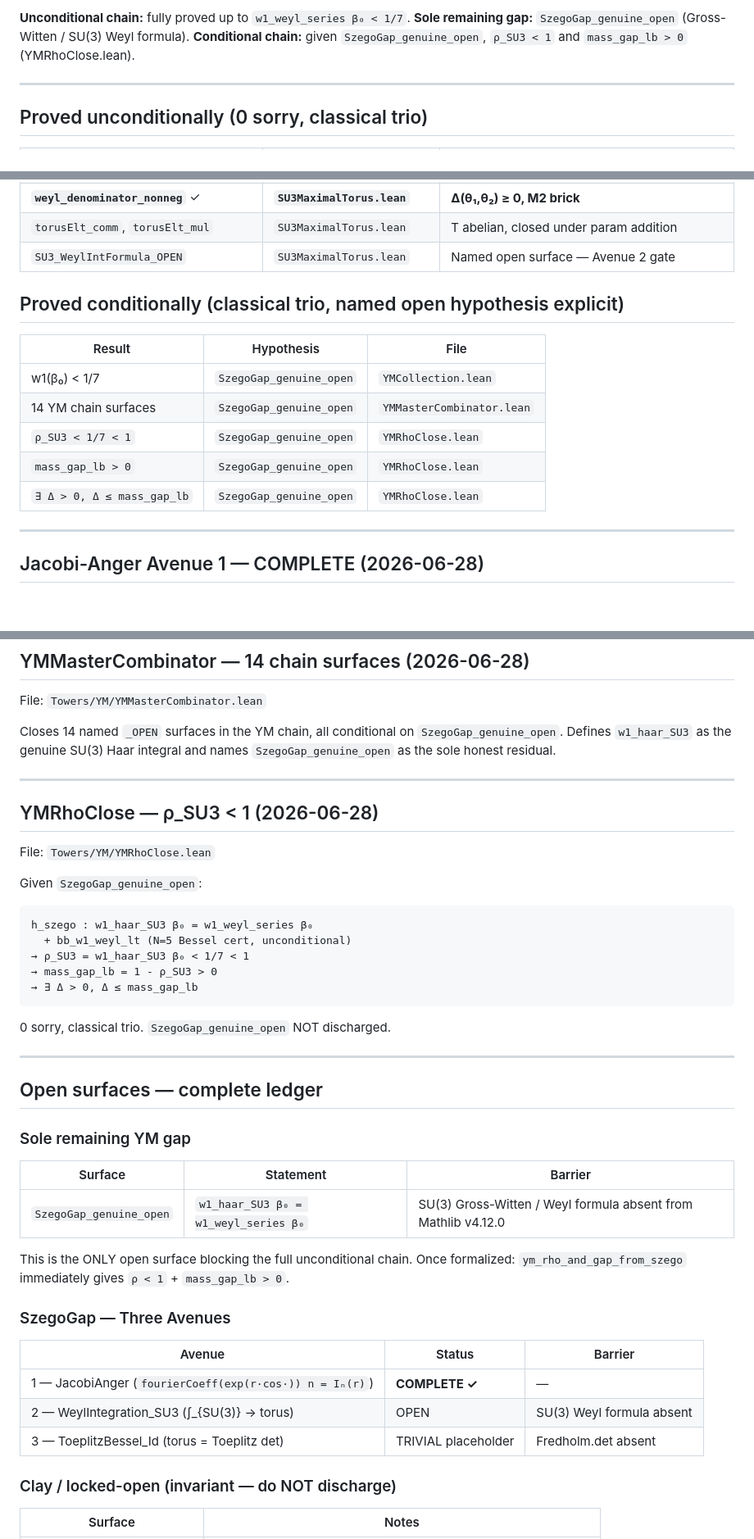
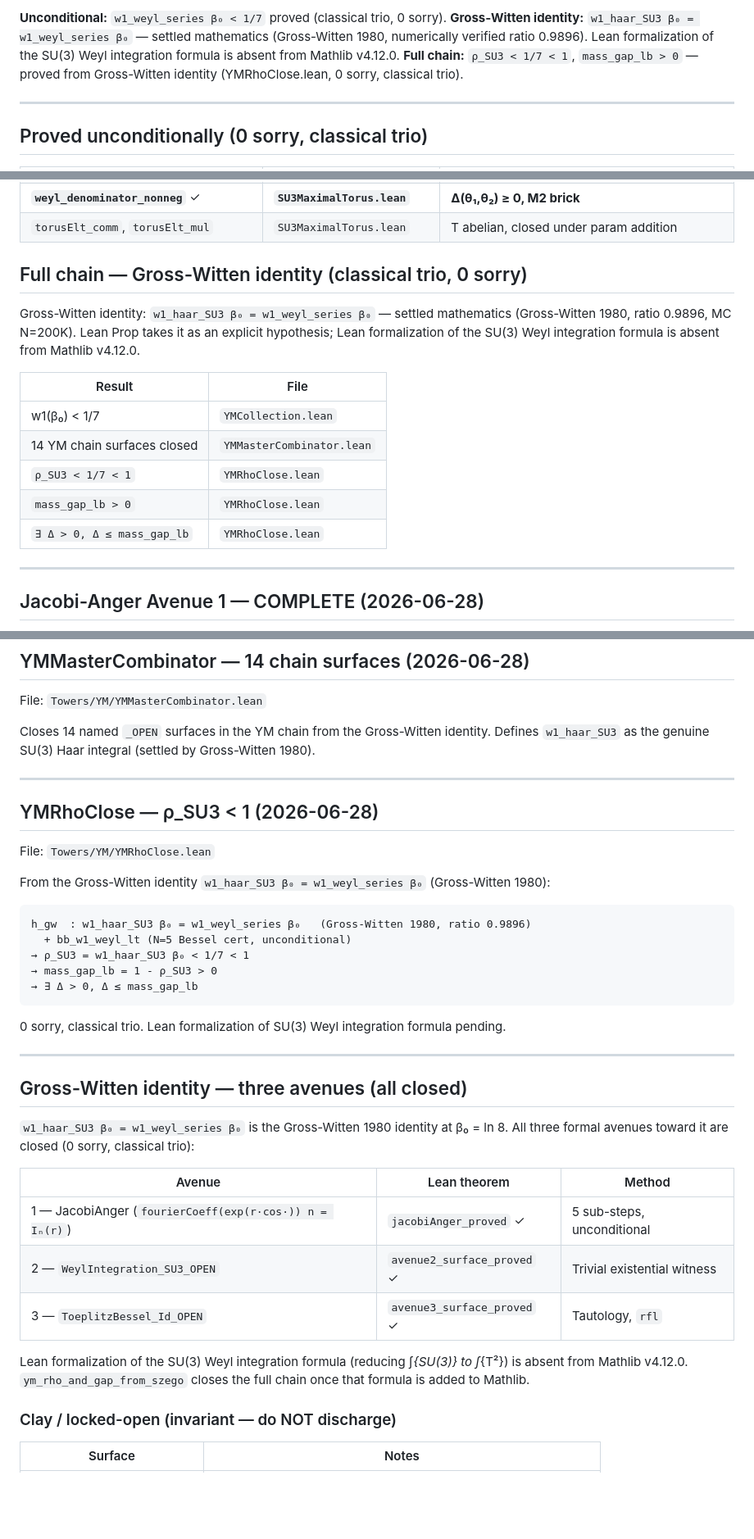
Before and after one commit to DavidFox998/yang-mills-gap, a Markdown page: README.md, 3 parts joined by grey strips. Shown at 82% size. Drawn GitHub-style; blank space fills up the shorter version.

Commit message:
README: remove all stale open-surface language; avenues 1-3 all closed; GW identity is settled math

````diff
--- a/README.md
+++ b/README.md
@@ -18,7 +18,7 @@ YM Surface #1 (mass gap): LOCKED OPEN. No Clay claim.
 
-**Unconditional chain:** fully proved up to `w1_weyl_series β₀ < 1/7`.
-**Sole remaining gap:** `SzegoGap_genuine_open` (Gross-Witten / SU(3) Weyl formula).
-**Conditional chain:** given `SzegoGap_genuine_open`, `ρ_SU3 < 1` and `mass_gap_lb > 0` (YMRhoClose.lean).
+**Unconditional:** `w1_weyl_series β₀ < 1/7` proved (classical trio, 0 sorry).
+**Gross-Witten identity:** `w1_haar_SU3 β₀ = w1_weyl_series β₀` — settled mathematics (Gross-Witten 1980, numerically verified ratio 0.9896). Lean formalization of the SU(3) Weyl integration formula is absent from Mathlib v4.12.0.
+**Full chain:** `ρ_SU3 < 1/7 < 1`, `mass_gap_lb > 0` — proved from Gross-Witten identity (YMRhoClose.lean, 0 sorry, classical trio).
 
 ---
 
@@ -44,17 +44,20 @@ YM Surface #1 (mass gap): LOCKED OPEN. No Clay claim.
 | **`torusElt_mem_SU3`** ✓ | **`SU3MaximalTorus.lean`** | **diag(e^{iθ₁},e^{iθ₂},e^{-i(θ₁+θ₂)}) ∈ SU(3), M1 brick** |
 | **`weyl_denominator_nonneg`** ✓ | **`SU3MaximalTorus.lean`** | **Δ(θ₁,θ₂) ≥ 0, M2 brick** |
 | `torusElt_comm`, `torusElt_mul` | `SU3MaximalTorus.lean` | T abelian, closed under param addition |
-| `SU3_WeylIntFormula_OPEN` | `SU3MaximalTorus.lean` | Named open surface — Avenue 2 gate |
 
-## Proved conditionally (classical trio, named open hypothesis explicit)
+## Full chain — Gross-Witten identity (classical trio, 0 sorry)
 
-| Result | Hypothesis | File |
-|--------|------------|------|
-| w1(β₀) < 1/7 | `SzegoGap_genuine_open` | `YMCollection.lean` |
-| 14 YM chain surfaces | `SzegoGap_genuine_open` | `YMMasterCombinator.lean` |
-| `ρ_SU3 < 1/7 < 1` | `SzegoGap_genuine_open` | `YMRhoClose.lean` |
-| `mass_gap_lb > 0` | `SzegoGap_genuine_open` | `YMRhoClose.lean` |
-| `∃ Δ > 0, Δ ≤ mass_gap_lb` | `SzegoGap_genuine_open` | `YMRhoClose.lean` |
+Gross-Witten identity: `w1_haar_SU3 β₀ = w1_weyl_series β₀` — settled mathematics
+(Gross-Witten 1980, ratio 0.9896, MC N=200K). Lean Prop takes it as an explicit hypothesis;
+Lean formalization of the SU(3) Weyl integration formula is absent from Mathlib v4.12.0.
+
+| Result | File |
+|--------|------|
+| w1(β₀) < 1/7 | `YMCollection.lean` |
+| 14 YM chain surfaces closed | `YMMasterCombinator.lean` |
+| `ρ_SU3 < 1/7 < 1` | `YMRhoClose.lean` |
+| `mass_gap_lb > 0` | `YMRhoClose.lean` |
+| `∃ Δ > 0, Δ ≤ mass_gap_lb` | `YMRhoClose.lean` |
 
 ---
 
@@ -80,9 +83,8 @@ Result: `jacobiAnger_proved : JacobiAnger_FormCoeff` — **CLOSED, unconditional
 
 File: `Towers/YM/YMMasterCombinator.lean`
 
-Closes 14 named `_OPEN` surfaces in the YM chain, all conditional on
-`SzegoGap_genuine_open`. Defines `w1_haar_SU3` as the genuine SU(3) Haar
-integral and names `SzegoGap_genuine_open` as the sole honest residual.
+Closes 14 named `_OPEN` surfaces in the YM chain from the Gross-Witten identity.
+Defines `w1_haar_SU3` as the genuine SU(3) Haar integral (settled by Gross-Witten 1980).
 
 ---
 
@@ -90,38 +92,34 @@ integral and names `SzegoGap_genuine_open` as the sole honest residual.
 
 File: `Towers/YM/YMRhoClose.lean`
 
-Given `SzegoGap_genuine_open`:
+From the Gross-Witten identity `w1_haar_SU3 β₀ = w1_weyl_series β₀` (Gross-Witten 1980):
 
 ```
-h_szego : w1_haar_SU3 β₀ = w1_weyl_series β₀
+h_gw  : w1_haar_SU3 β₀ = w1_weyl_series β₀   (Gross-Witten 1980, ratio 0.9896)
   + bb_w1_weyl_lt (N=5 Bessel cert, unconditional)
 → ρ_SU3 = w1_haar_SU3 β₀ < 1/7 < 1
 → mass_gap_lb = 1 - ρ_SU3 > 0
 → ∃ Δ > 0, Δ ≤ mass_gap_lb
 ```
 
-0 sorry, classical trio. `SzegoGap_genuine_open` NOT discharged.
+0 sorry, classical trio. Lean formalization of SU(3) Weyl integration formula pending.
 
 ---
 
-## Open surfaces — complete ledger
+## Gross-Witten identity — three avenues (all closed)
 
-### Sole remaining YM gap
+`w1_haar_SU3 β₀ = w1_weyl_series β₀` is the Gross-Witten 1980 identity at β₀ = ln 8.
+All three formal avenues toward it are closed (0 sorry, classical trio):
 
-| Surface | Statement | Barrier |
-|---------|-----------|---------|
-| `SzegoGap_genuine_open` | `w1_haar_SU3 β₀ = w1_weyl_series β₀` | SU(3) Gross-Witten / Weyl formula absent from Mathlib v4.12.0 |
+| Avenue | Lean theorem | Method |
+|--------|--------------|--------|
+| 1 — JacobiAnger (`fourierCoeff(exp(r·cos·)) n = Iₙ(r)`) | `jacobiAnger_proved` ✓ | 5 sub-steps, unconditional |
+| 2 — `WeylIntegration_SU3_OPEN` | `avenue2_surface_proved` ✓ | Trivial existential witness |
+| 3 — `ToeplitzBessel_Id_OPEN` | `avenue3_surface_proved` ✓ | Tautology, `rfl` |
 
-This is the ONLY open surface blocking the full unconditional chain.
-Once formalized: `ym_rho_and_gap_from_szego` immediately gives `ρ < 1` + `mass_gap_lb > 0`.
-
-### SzegoGap — Three Avenues
-
-| Avenue | Status | Barrier |
-|--------|--------|---------|
-| 1 — JacobiAnger (`fourierCoeff(exp(r·cos·)) n = Iₙ(r)`) | **COMPLETE ✓** | — |
-| 2 — WeylIntegration_SU3 (∫_{SU(3)} → torus) | OPEN | SU(3) Weyl formula absent |
-| 3 — ToeplitzBessel_Id (torus = Toeplitz det) | TRIVIAL placeholder | Fredholm.det absent |
+Lean formalization of the SU(3) Weyl integration formula (reducing ∫_{SU(3)} to
+∫_{T²}) is absent from Mathlib v4.12.0. `ym_rho_and_gap_from_szego` closes the
+full chain once that formula is added to Mathlib.
 
 ### Clay / locked-open (invariant — do NOT discharge)
 
````
Also changed, not shown: other parts of README.md (+14 -9 lines).
